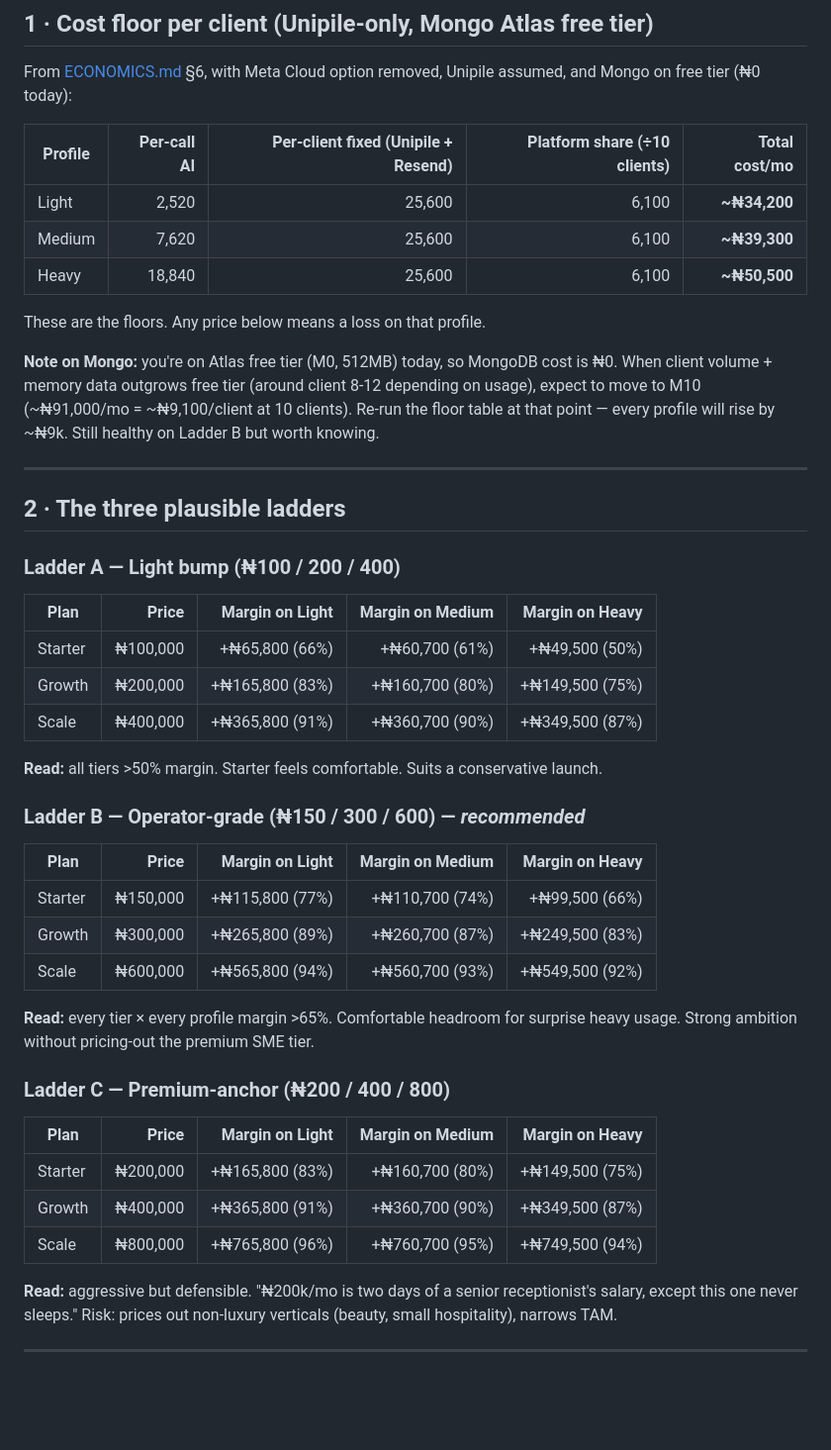
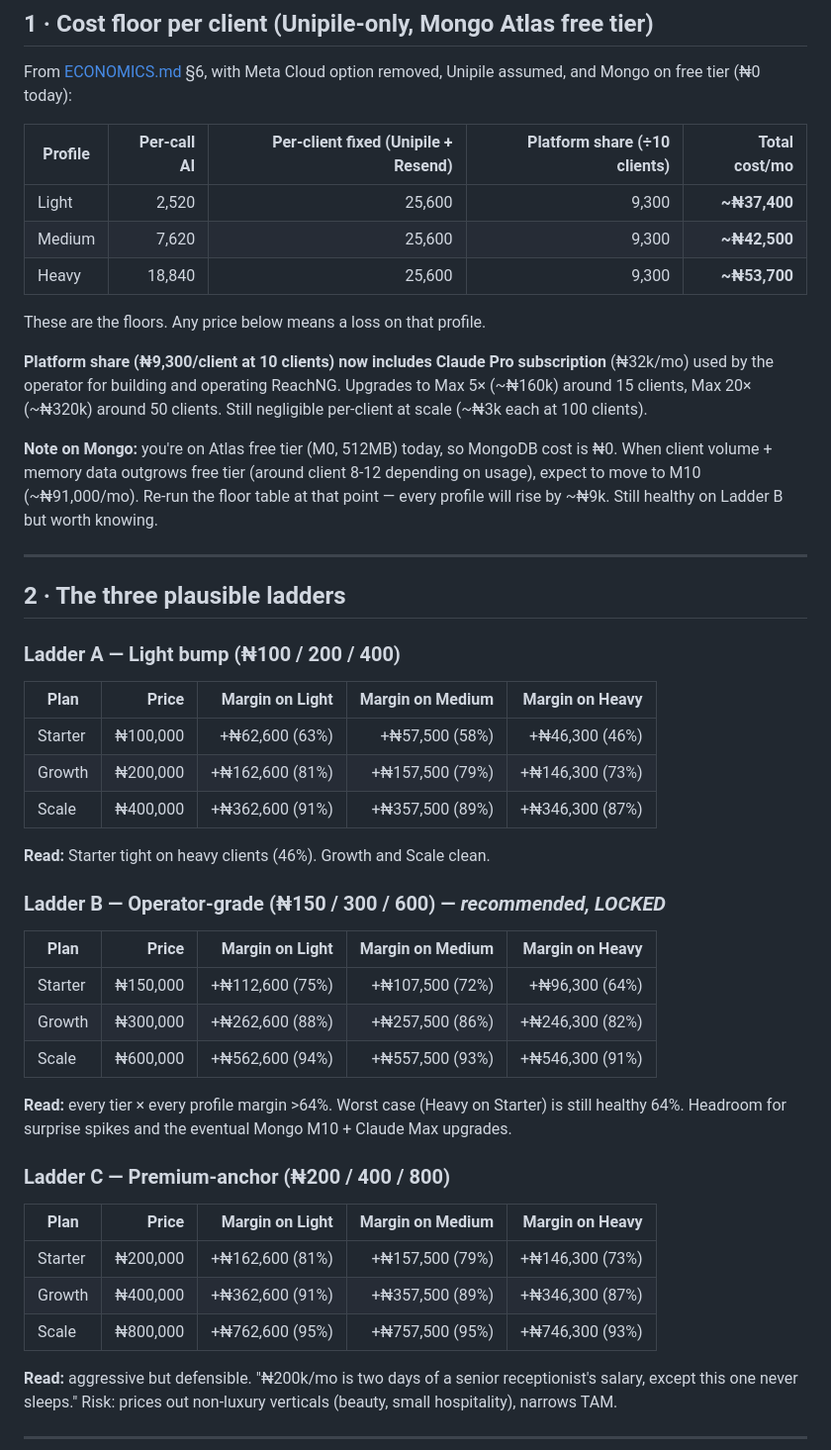
Before and after one commit to YoriJags/ReachNG, a Markdown page: PRICING.md, the part around the change. Shown at 99% size. GitHub-like rendering; blank space fills up the shorter version.

```diff
--- a/PRICING.md
+++ b/PRICING.md
@@ -16,13 +16,15 @@ From [ECONOMICS.md](./ECONOMICS.md) §6, with Meta Cloud option removed, Unipile
 
 | Profile | Per-call AI | Per-client fixed (Unipile + Resend) | Platform share (÷10 clients) | **Total cost/mo** |
 |---|---:|---:|---:|---:|
-| Light  | 2,520 | 25,600 | 6,100 | **~₦34,200** |
-| Medium | 7,620 | 25,600 | 6,100 | **~₦39,300** |
-| Heavy  | 18,840 | 25,600 | 6,100 | **~₦50,500** |
+| Light  | 2,520 | 25,600 | 9,300 | **~₦37,400** |
+| Medium | 7,620 | 25,600 | 9,300 | **~₦42,500** |
+| Heavy  | 18,840 | 25,600 | 9,300 | **~₦53,700** |
 
 These are the floors. Any price below means a loss on that profile.
 
-**Note on Mongo:** you're on Atlas free tier (M0, 512MB) today, so MongoDB cost is ₦0. When client volume + memory data outgrows free tier (around client 8-12 depending on usage), expect to move to M10 (~₦91,000/mo = ~₦9,100/client at 10 clients). Re-run the floor table at that point — every profile will rise by ~₦9k. Still healthy on Ladder B but worth knowing.
+**Platform share (₦9,300/client at 10 clients) now includes Claude Pro subscription** (₦32k/mo) used by the operator for building and operating ReachNG. Upgrades to Max 5× (~₦160k) around 15 clients, Max 20× (~₦320k) around 50 clients. Still negligible per-client at scale (~₦3k each at 100 clients).
+
+**Note on Mongo:** you're on Atlas free tier (M0, 512MB) today, so MongoDB cost is ₦0. When client volume + memory data outgrows free tier (around client 8-12 depending on usage), expect to move to M10 (~₦91,000/mo). Re-run the floor table at that point — every profile will rise by ~₦9k. Still healthy on Ladder B but worth knowing.
 
 ---
 
@@ -32,29 +34,29 @@ These are the floors. Any price below means a loss on that profile.
 
 | Plan | Price | Margin on Light | Margin on Medium | Margin on Heavy |
 |---|---:|---:|---:|---:|
-| Starter | ₦100,000 | +₦65,800 (66%) | +₦60,700 (61%) | +₦49,500 (50%) |
-| Growth  | ₦200,000 | +₦165,800 (83%) | +₦160,700 (80%) | +₦149,500 (75%) |
-| Scale   | ₦400,000 | +₦365,800 (91%) | +₦360,700 (90%) | +₦349,500 (87%) |
+| Starter | ₦100,000 | +₦62,600 (63%) | +₦57,500 (58%) | +₦46,300 (46%) |
+| Growth  | ₦200,000 | +₦162,600 (81%) | +₦157,500 (79%) | +₦146,300 (73%) |
+| Scale   | ₦400,000 | +₦362,600 (91%) | +₦357,500 (89%) | +₦346,300 (87%) |
 
-**Read:** all tiers >50% margin. Starter feels comfortable. Suits a conservative launch.
+**Read:** Starter tight on heavy clients (46%). Growth and Scale clean.
 
-### Ladder B — Operator-grade (₦150 / 300 / 600) — *recommended*
+### Ladder B — Operator-grade (₦150 / 300 / 600) — *recommended, LOCKED*
 
 | Plan | Price | Margin on Light | Margin on Medium | Margin on Heavy |
 |---|---:|---:|---:|---:|
-| Starter | ₦150,000 | +₦115,800 (77%) | +₦110,700 (74%) | +₦99,500 (66%) |
-| Growth  | ₦300,000 | +₦265,800 (89%) | +₦260,700 (87%) | +₦249,500 (83%) |
-| Scale   | ₦600,000 | +₦565,800 (94%) | +₦560,700 (93%) | +₦549,500 (92%) |
+| Starter | ₦150,000 | +₦112,600 (75%) | +₦107,500 (72%) | +₦96,300 (64%) |
+| Growth  | ₦300,000 | +₦262,600 (88%) | +₦257,500 (86%) | +₦246,300 (82%) |
+| Scale   | ₦600,000 | +₦562,600 (94%) | +₦557,500 (93%) | +₦546,300 (91%) |
 
-**Read:** every tier × every profile margin >65%. Comfortable headroom for surprise heavy usage. Strong ambition without pricing-out the premium SME tier.
+**Read:** every tier × every profile margin >64%. Worst case (Heavy on Starter) is still healthy 64%. Headroom for surprise spikes and the eventual Mongo M10 + Claude Max upgrades.
 
 ### Ladder C — Premium-anchor (₦200 / 400 / 800)
 
 | Plan | Price | Margin on Light | Margin on Medium | Margin on Heavy |
 |---|---:|---:|---:|---:|
-| Starter | ₦200,000 | +₦165,800 (83%) | +₦160,700 (80%) | +₦149,500 (75%) |
-| Growth  | ₦400,000 | +₦365,800 (91%) | +₦360,700 (90%) | +₦349,500 (87%) |
-| Scale   | ₦800,000 | +₦765,800 (96%) | +₦760,700 (95%) | +₦749,500 (94%) |
+| Starter | ₦200,000 | +₦162,600 (81%) | +₦157,500 (79%) | +₦146,300 (73%) |
+| Growth  | ₦400,000 | +₦362,600 (91%) | +₦357,500 (89%) | +₦346,300 (87%) |
+| Scale   | ₦800,000 | +₦762,600 (95%) | +₦757,500 (95%) | +₦746,300 (93%) |
 
 **Read:** aggressive but defensible. "₦200k/mo is two days of a senior receptionist's salary, except this one never sleeps." Risk: prices out non-luxury verticals (beauty, small hospitality), narrows TAM.
 
```
Also changed, not shown: ECONOMICS.md (+9 -2 lines), INVESTOR.md (+10 -8 lines).
